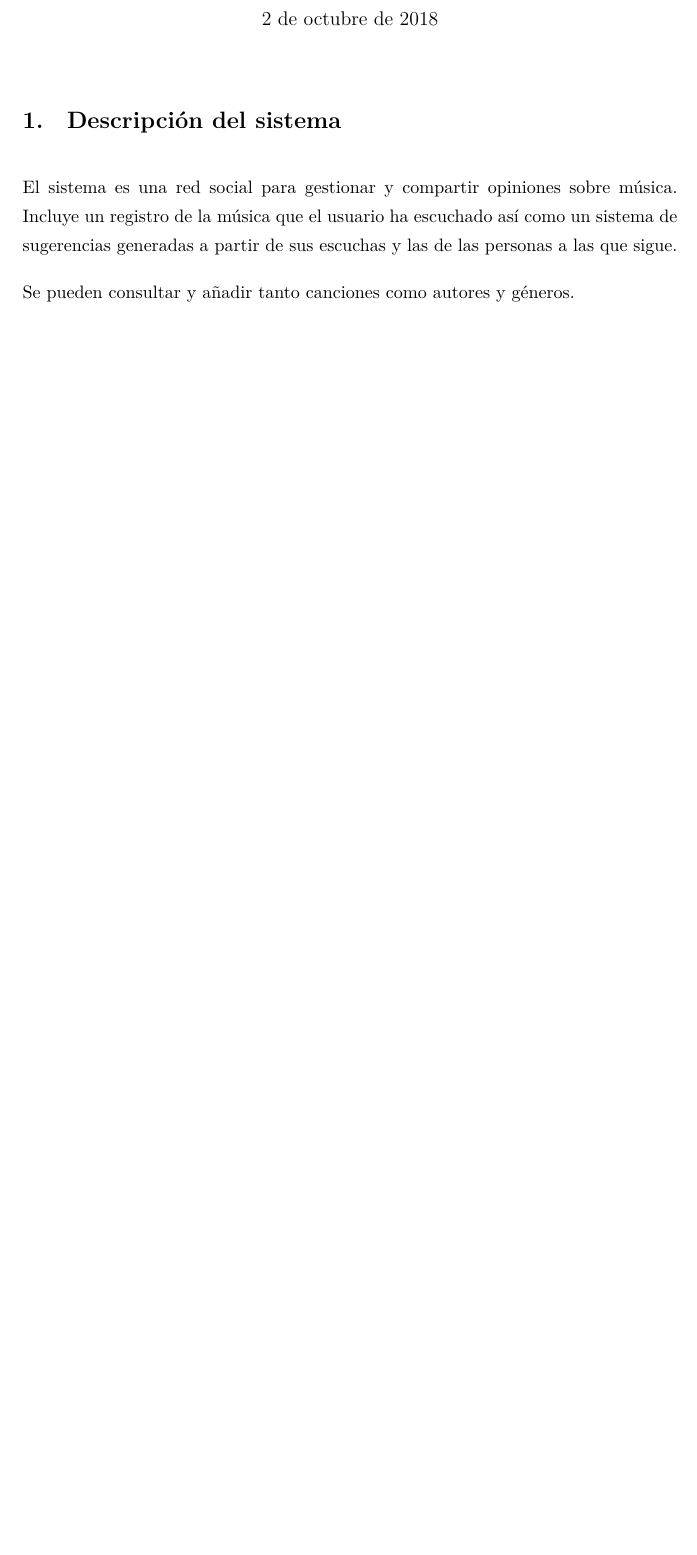
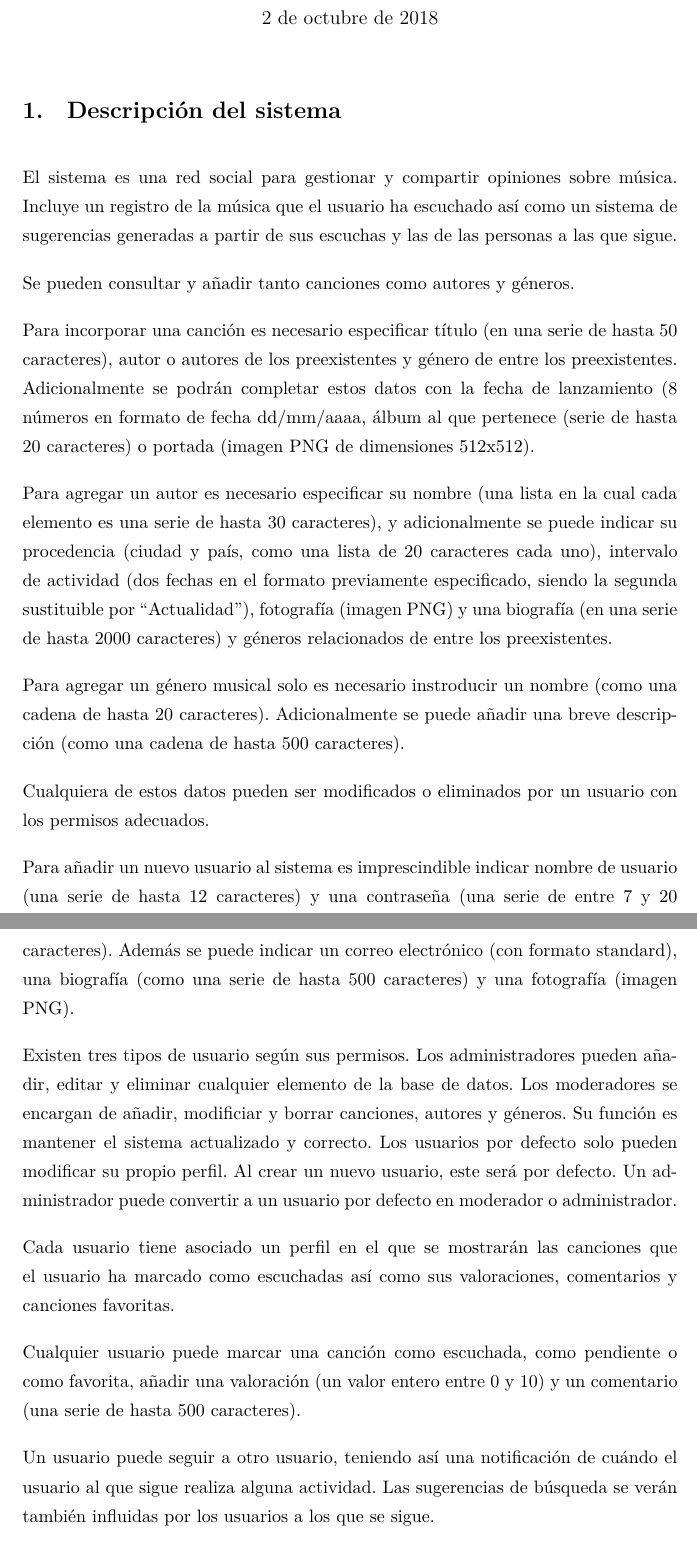
Before and after one commit to amartinruiz23/Practicas-DDSI, a LaTeX document (p1.tex): part of page 1 of 2 before the commit and two parts of pages 1 and 2 of 3 after it, the two joined at a grey line, cut so that both start at the same text, the shorter picture padded with empty space. Compiled offline with XeLaTeX.

Commit message:
Termina descripción

```diff
--- a/p1.tex
+++ b/p1.tex
@@ -48,12 +48,31 @@
 \label{sec:descripcion_del_sistema}
 El sistema es una red social para gestionar y compartir opiniones sobre música. Incluye un registro de la música que el usuario ha escuchado así como un sistema de sugerencias generadas a partir de sus escuchas y las de las personas a las que sigue.
 
+%%Subsistema de música
 Se pueden consultar y añadir tanto canciones como autores y géneros.
-%%Subsistema de música
+
+Para incorporar una canción es necesario especificar título (en una serie de hasta 50 caracteres), autor o autores de los preexistentes y género de entre los preexistentes. Adicionalmente se podrán completar estos datos con la fecha de lanzamiento (8 números en formato de fecha dd/mm/aaaa, álbum al que pertenece (serie de hasta 20 caracteres) o portada (imagen PNG de dimensiones 512x512).
+
+Para agregar un autor es necesario especificar su nombre (una lista en la cual cada elemento es una serie de hasta 30 caracteres), y adicionalmente se puede indicar su procedencia (ciudad y país, como una lista de 20 caracteres cada uno), intervalo de actividad (dos fechas en el formato previamente especificado, siendo la segunda sustituible por ``Actualidad''), fotografía (imagen PNG) y una biografía (en una serie de hasta 2000 caracteres) y géneros relacionados de entre los preexistentes.
+
+Para agregar un género musical solo es necesario instroducir un nombre (como una cadena de hasta 20 caracteres). Adicionalmente se puede añadir una breve descripción (como una cadena de hasta 500 caracteres).
+
+Cualquiera de estos datos pueden ser modificados o eliminados por un usuario con los permisos adecuados.
 
 %%Subsistema de usuarios
 
+Para añadir un nuevo usuario al sistema es imprescindible indicar nombre de usuario (una serie de hasta 12 caracteres) y una contraseña (una serie de entre 7 y 20 caracteres). Además se puede indicar un correo electrónico (con formato standard), una biografía (como una serie de hasta 500 caracteres) y una fotografía (imagen PNG).
+
+Existen tres tipos de usuario según sus permisos. Los administradores pueden añadir, editar y eliminar cualquier elemento de la base de datos. Los moderadores se encargan de añadir, modificiar y borrar canciones, autores y géneros. Su función es mantener el sistema actualizado y correcto. Los usuarios por defecto solo pueden modificar su propio perfil. Al crear un nuevo usuario, este será por defecto. Un administrador puede convertir a un usuario por defecto en moderador o administrador.
+
+Cada usuario tiene asociado un perfil en el que se mostrarán las canciones que el usuario ha marcado como escuchadas así como sus valoraciones, comentarios y canciones favoritas.
+
 %%Subsistema social
+
+Cualquier usuario puede marcar una canción como escuchada, como pendiente o como favorita, añadir una valoración (un valor entero entre 0 y 10) y un comentario (una serie de hasta 500 caracteres).
+
+Un usuario puede seguir a otro usuario, teniendo así una notificación de cuándo el usuario al que sigue realiza alguna actividad. Las sugerencias de búsqueda se verán también influidas por los usuarios a los que se sigue.
+
 
 %%Subsistema de búsqueda
 
```
Also changed, not shown: p1.tex (3 more changed lines).
